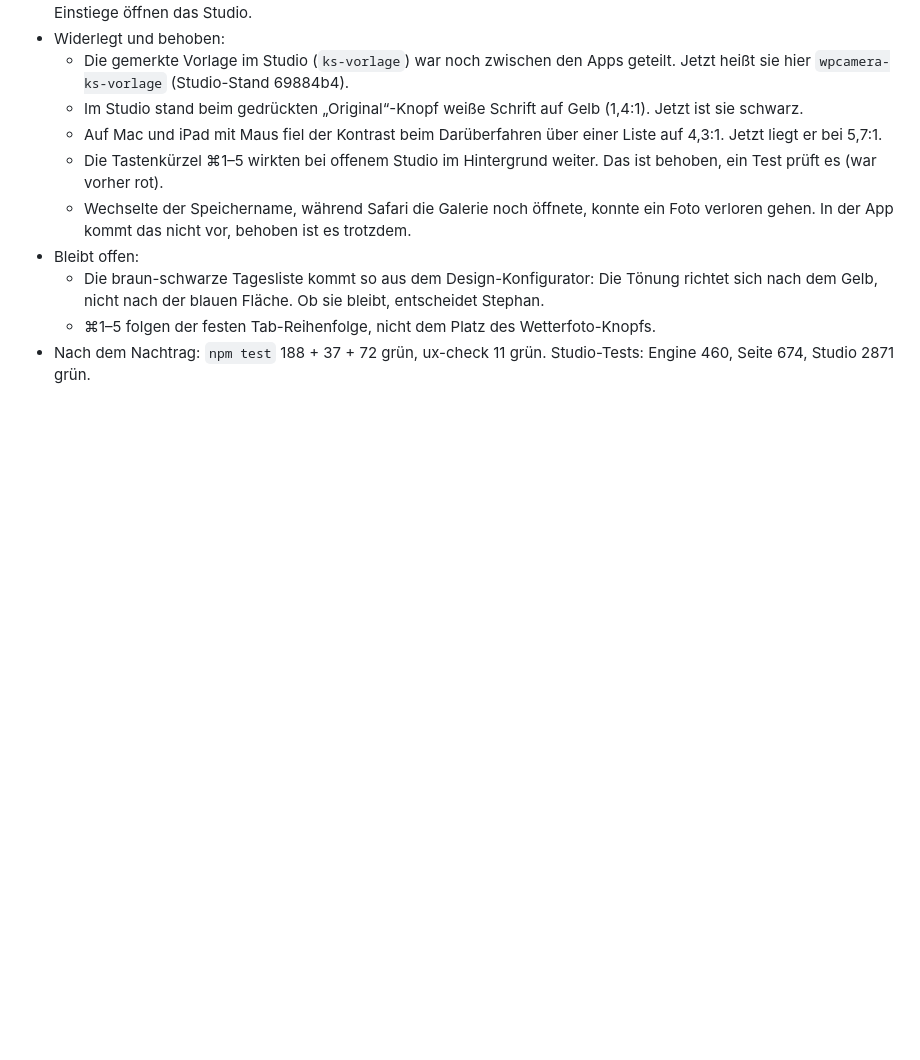
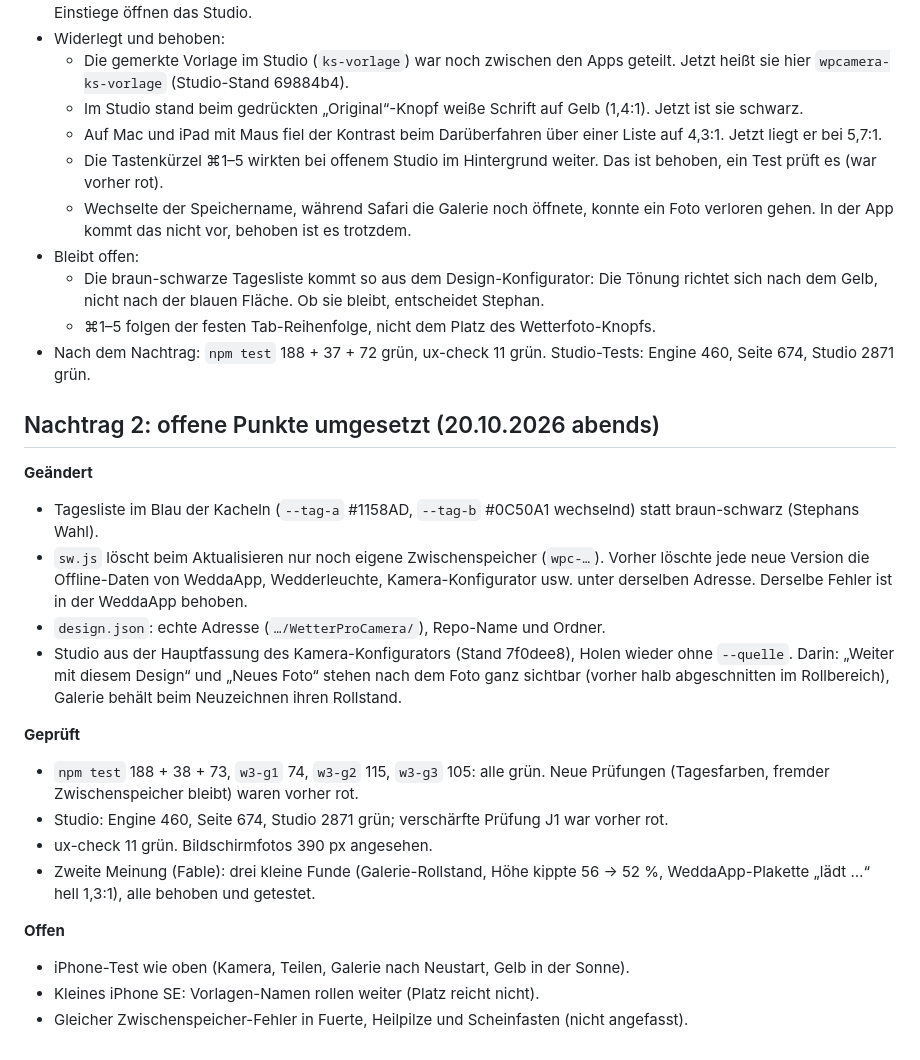
Before and after one commit to stephandel/WetterProCamera, a Markdown page: BERICHT-DESIGN-WETTERFOTO-2026-10-20.md, the part around the change. Rendered like a GitHub page; blank space fills up the shorter version.

Commit message:
Bericht: Nachtrag 2, offene Punkte umgesetzt
Co-Authored-By: Claude Opus 5.5 <noreply@anthropic.com>
Claude-Session: https://claude.ai/code/session_01Lpmb3xiHCjXLTbkTZFtWX3

```diff
--- a/BERICHT-DESIGN-WETTERFOTO-2026-10-20.md
+++ b/BERICHT-DESIGN-WETTERFOTO-2026-10-20.md
@@ -61,3 +61,21 @@ Zweig `design-gelb-wetterfoto` (Arbeitskopie `Wetter Apps/.arbeitskopien/wpcamer
   - Die braun-schwarze Tagesliste kommt so aus dem Design-Konfigurator: Die Tönung richtet sich nach dem Gelb, nicht nach der blauen Fläche. Ob sie bleibt, entscheidet Stephan.
   - ⌘1–5 folgen der festen Tab-Reihenfolge, nicht dem Platz des Wetterfoto-Knopfs.
 - Nach dem Nachtrag: `npm test` 188 + 37 + 72 grün, ux-check 11 grün. Studio-Tests: Engine 460, Seite 674, Studio 2871 grün.
+
+## Nachtrag 2: offene Punkte umgesetzt (20.10.2026 abends)
+**Geändert**
+- Tagesliste im Blau der Kacheln (`--tag-a` #1158AD, `--tag-b` #0C50A1 wechselnd) statt braun-schwarz (Stephans Wahl).
+- `sw.js` löscht beim Aktualisieren nur noch eigene Zwischenspeicher (`wpc-…`). Vorher löschte jede neue Version die Offline-Daten von WeddaApp, Wedderleuchte, Kamera-Konfigurator usw. unter derselben Adresse. Derselbe Fehler ist in der WeddaApp behoben.
+- `design.json`: echte Adresse (`…/WetterProCamera/`), Repo-Name und Ordner.
+- Studio aus der Hauptfassung des Kamera-Konfigurators (Stand 7f0dee8), Holen wieder ohne `--quelle`. Darin: „Weiter mit diesem Design“ und „Neues Foto“ stehen nach dem Foto ganz sichtbar (vorher halb abgeschnitten im Rollbereich), Galerie behält beim Neuzeichnen ihren Rollstand.
+
+**Geprüft**
+- `npm test` 188 + 38 + 73, `w3-g1` 74, `w3-g2` 115, `w3-g3` 105: alle grün. Neue Prüfungen (Tagesfarben, fremder Zwischenspeicher bleibt) waren vorher rot.
+- Studio: Engine 460, Seite 674, Studio 2871 grün; verschärfte Prüfung J1 war vorher rot.
+- ux-check 11 grün. Bildschirmfotos 390 px angesehen.
+- Zweite Meinung (Fable): drei kleine Funde (Galerie-Rollstand, Höhe kippte 56 → 52 %, WeddaApp-Plakette „lädt …“ hell 1,3:1), alle behoben und getestet.
+
+**Offen**
+- iPhone-Test wie oben (Kamera, Teilen, Galerie nach Neustart, Gelb in der Sonne).
+- Kleines iPhone SE: Vorlagen-Namen rollen weiter (Platz reicht nicht).
+- Gleicher Zwischenspeicher-Fehler in Fuerte, Heilpilze und Scheinfasten (nicht angefasst).
```
